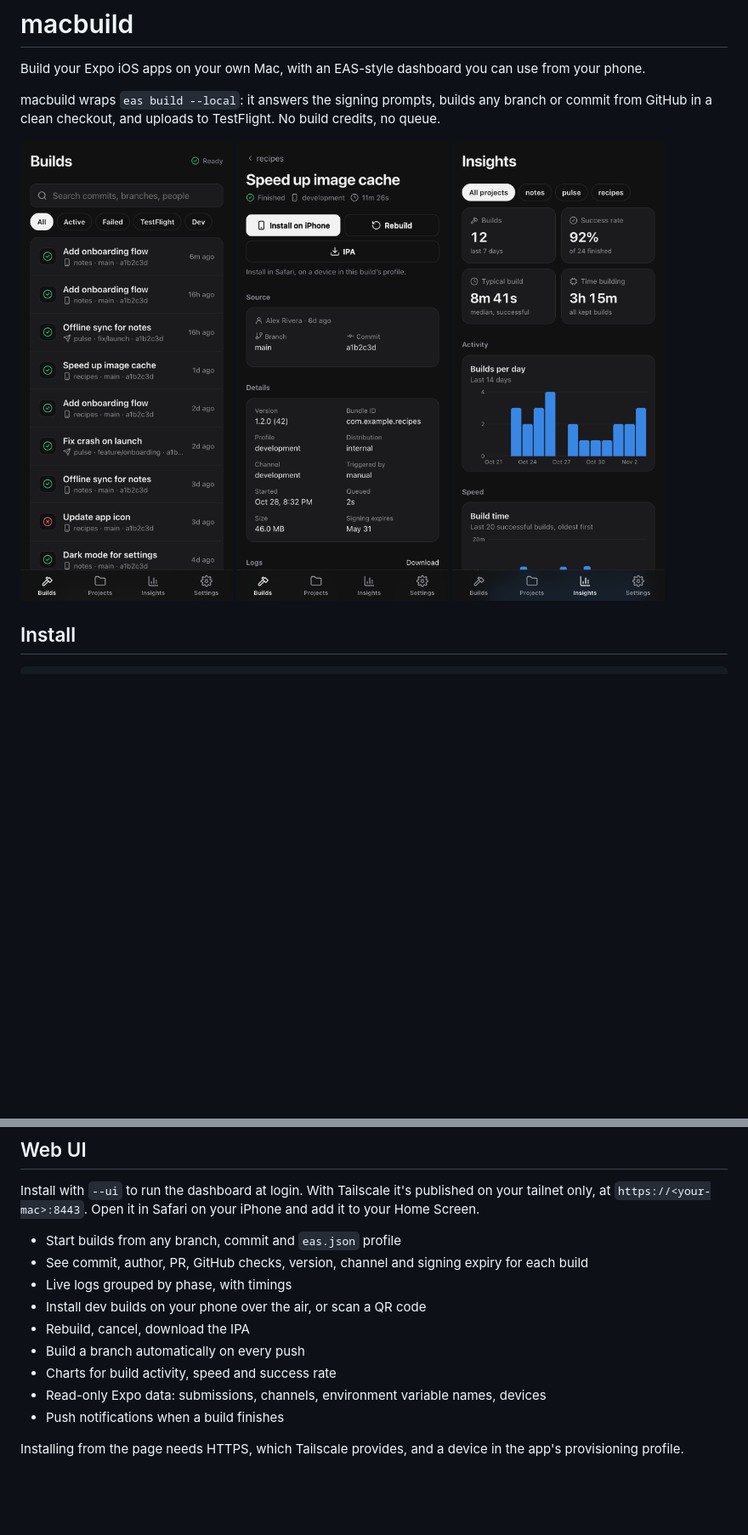
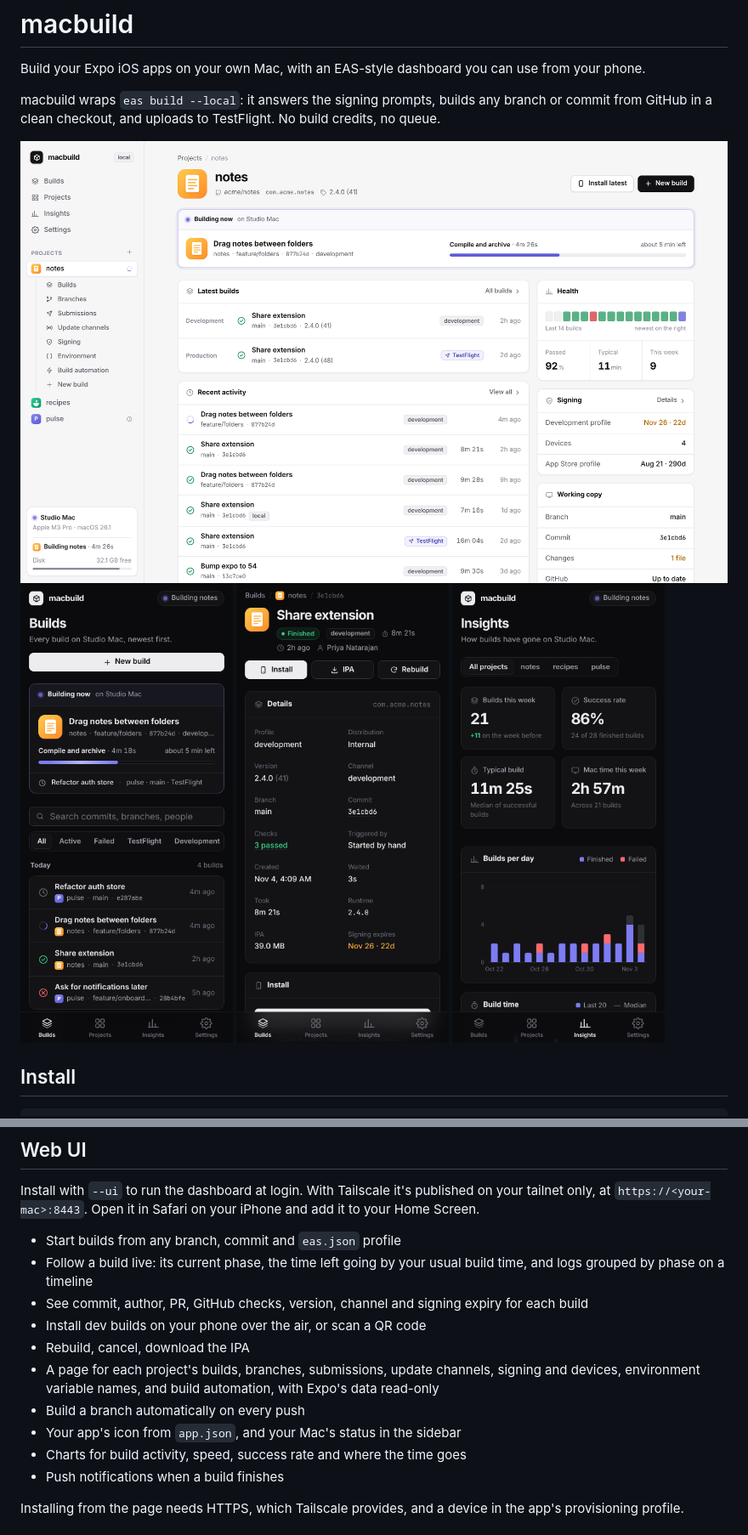
Before and after one commit to fav-devs/macbuild, a Markdown page: README.md, 2 parts joined by grey strips. Shown at 85% size. GitHub-like rendering; pictures changed too: docs/build.png, docs/builds.png, docs/dashboard.png (added); blank space fills up the shorter version.

```diff
--- a/README.md
+++ b/README.md
@@ -4,4 +4,6 @@ Build your Expo iOS apps on your own Mac, with an EAS-style dashboard you can us
 
 macbuild wraps `eas build --local`: it answers the signing prompts, builds any branch or commit from GitHub in a clean checkout, and uploads to TestFlight. No build credits, no queue.
 
+<img src="docs/dashboard.png" alt="A project's overview: the build running now with its time left, latest builds, health, signing and working copy">
+
 <p>
@@ -60,13 +62,14 @@ The IPA lands on your Desktop. Projects are in `~/.config/macbuild/projects.conf
 Install with `--ui` to run the dashboard at login. With Tailscale it's published on your tailnet only, at `https://<your-mac>:8443`. Open it in Safari on your iPhone and add it to your Home Screen.
 
 - Start builds from any branch, commit and `eas.json` profile
+- Follow a build live: its current phase, the time left going by your usual build time, and logs grouped by phase on a timeline
 - See commit, author, PR, GitHub checks, version, channel and signing expiry for each build
-- Live logs grouped by phase, with timings
 - Install dev builds on your phone over the air, or scan a QR code
 - Rebuild, cancel, download the IPA
+- A page for each project's builds, branches, submissions, update channels, signing and devices, environment variable names, and build automation, with Expo's data read-only
 - Build a branch automatically on every push
-- Charts for build activity, speed and success rate
-- Read-only Expo data: submissions, channels, environment variable names, devices
+- Your app's icon from `app.json`, and your Mac's status in the sidebar
+- Charts for build activity, speed, success rate and where the time goes
 - Push notifications when a build finishes
 
 Installing from the page needs HTTPS, which Tailscale provides, and a device in the app's provisioning profile.
```
Also changed, not shown: other parts of README.md (+3 -3 lines), AGENTS.md (+1 -0 lines), ui/demo/notes.png (added), ui/demo/recipes.png (added), 8 other files.
